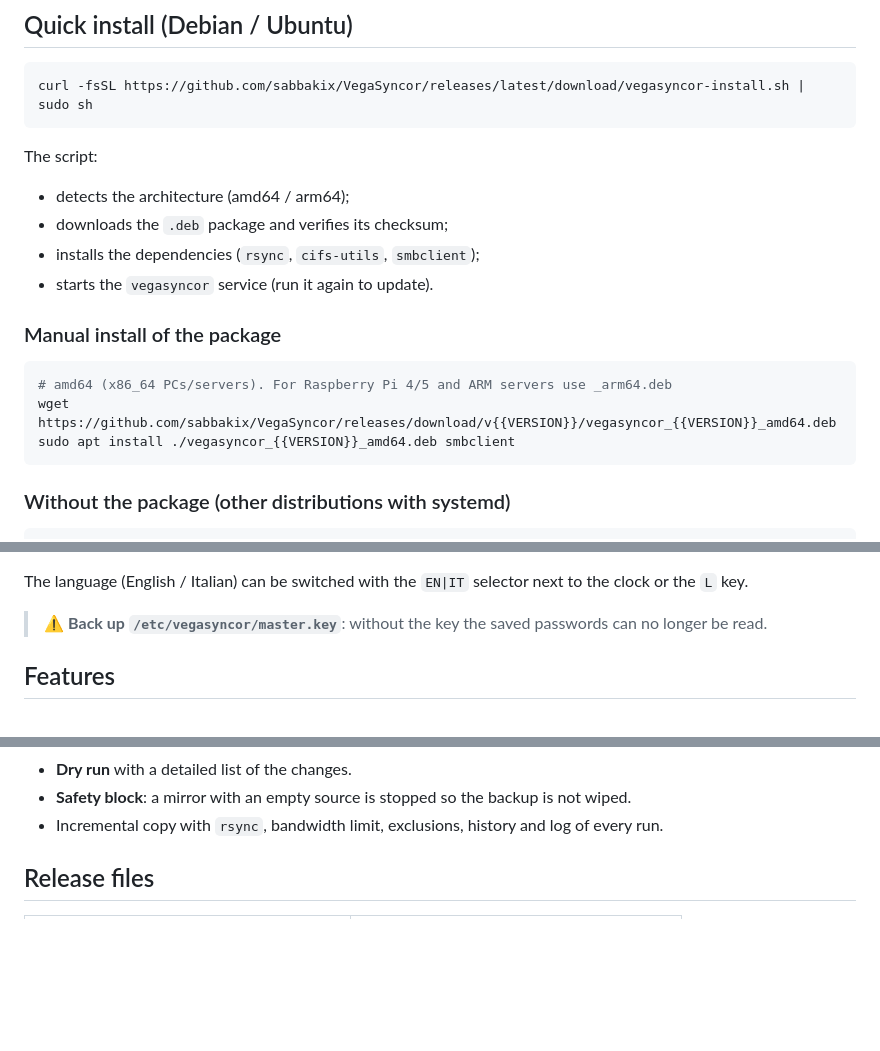
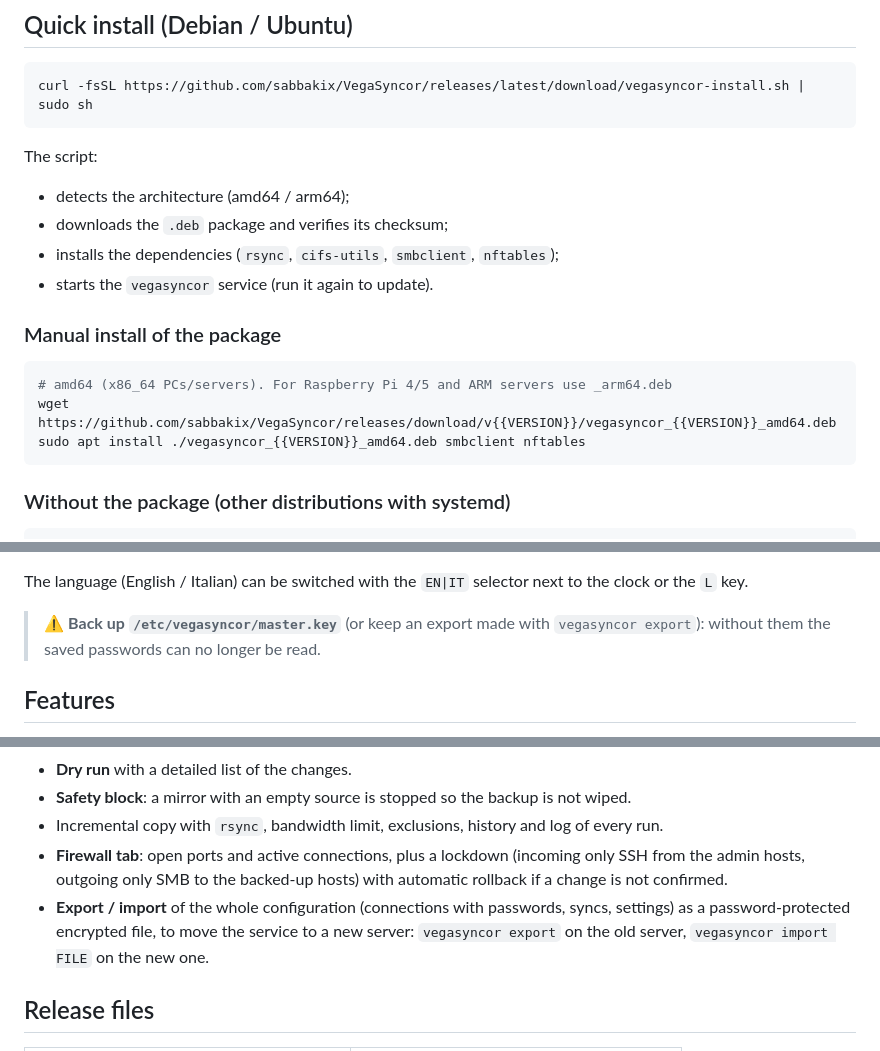
Before and after one commit to sabbakix/VegaSyncor, a Markdown page: packaging/release-notes.md, 3 parts joined by grey strips. Drawn GitHub-style; blank space fills up the shorter version.

Commit message:
Release notes: firewall, export/import, nftables dependency
Co-Authored-By: Claude Opus 5.5 <noreply@anthropic.com>

````diff
--- a/packaging/release-notes.md
+++ b/packaging/release-notes.md
@@ -11,7 +11,7 @@ curl -fsSL https://github.com/sabbakix/VegaSyncor/releases/latest/download/vegas
 The script:
 - detects the architecture (amd64 / arm64);
 - downloads the `.deb` package and verifies its checksum;
-- installs the dependencies (`rsync`, `cifs-utils`, `smbclient`);
+- installs the dependencies (`rsync`, `cifs-utils`, `smbclient`, `nftables`);
 - starts the `vegasyncor` service (run it again to update).
 
 ### Manual install of the package
@@ -19,7 +19,7 @@ The script:
 ```bash
 # amd64 (x86_64 PCs/servers). For Raspberry Pi 4/5 and ARM servers use _arm64.deb
 wget https://github.com/sabbakix/VegaSyncor/releases/download/v{{VERSION}}/vegasyncor_{{VERSION}}_amd64.deb
-sudo apt install ./vegasyncor_{{VERSION}}_amd64.deb smbclient
+sudo apt install ./vegasyncor_{{VERSION}}_amd64.deb smbclient nftables
 ```
 
 ### Without the package (other distributions with systemd)
@@ -47,7 +47,7 @@ journalctl -u vegasyncor -f
 
 The language (English / Italian) can be switched with the `EN|IT` selector next to the clock or the `L` key.
 
-> ⚠️ **Back up `/etc/vegasyncor/master.key`**: without the key the saved passwords can no longer be read.
+> ⚠️ **Back up `/etc/vegasyncor/master.key`** (or keep an export made with `vegasyncor export`): without them the saved passwords can no longer be read.
 
 ## Features
 
@@ -66,6 +66,8 @@ The language (English / Italian) can be switched with the `EN|IT` selector next
 - **Dry run** with a detailed list of the changes.
 - **Safety block**: a mirror with an empty source is stopped so the backup is not wiped.
 - Incremental copy with `rsync`, bandwidth limit, exclusions, history and log of every run.
+- **Firewall tab**: open ports and active connections, plus a lockdown (incoming only SSH from the admin hosts, outgoing only SMB to the backed-up hosts) with automatic rollback if a change is not confirmed.
+- **Export / import** of the whole configuration (connections with passwords, syncs, settings) as a password-protected encrypted file, to move the service to a new server: `vegasyncor export` on the old server, `vegasyncor import FILE` on the new one.
 
 ## Release files
 
````
